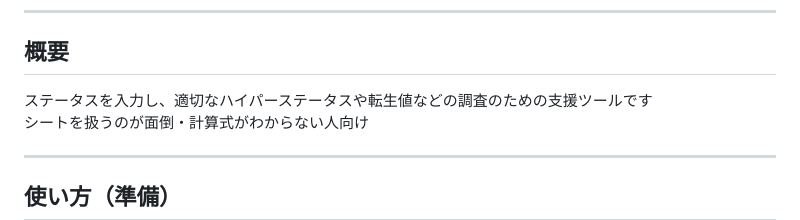
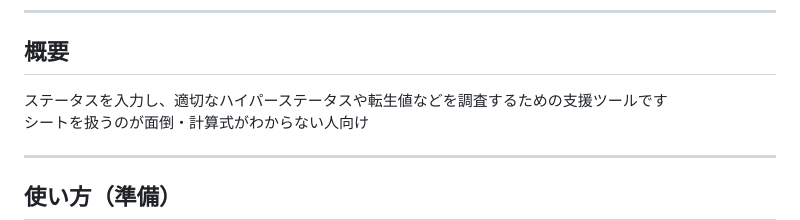
Before and after one commit to roclAknn/MapleStory-StatusCalc, a Markdown page: README.md, the part around the change. GitHub-like rendering.

```diff
--- a/README.md
+++ b/README.md
@@ -5,7 +5,7 @@ GitHub Pages → https://roclaknn.github.io/MapleStory-StatusCalc/
 ---
 
 ## 概要
-ステータスを入力し、適切なハイパーステータスや転生値などの調査のための支援ツールです
+ステータスを入力し、適切なハイパーステータスや転生値などを調査するための支援ツールです
 シートを扱うのが面倒・計算式がわからない人向け
 
 ---
```
